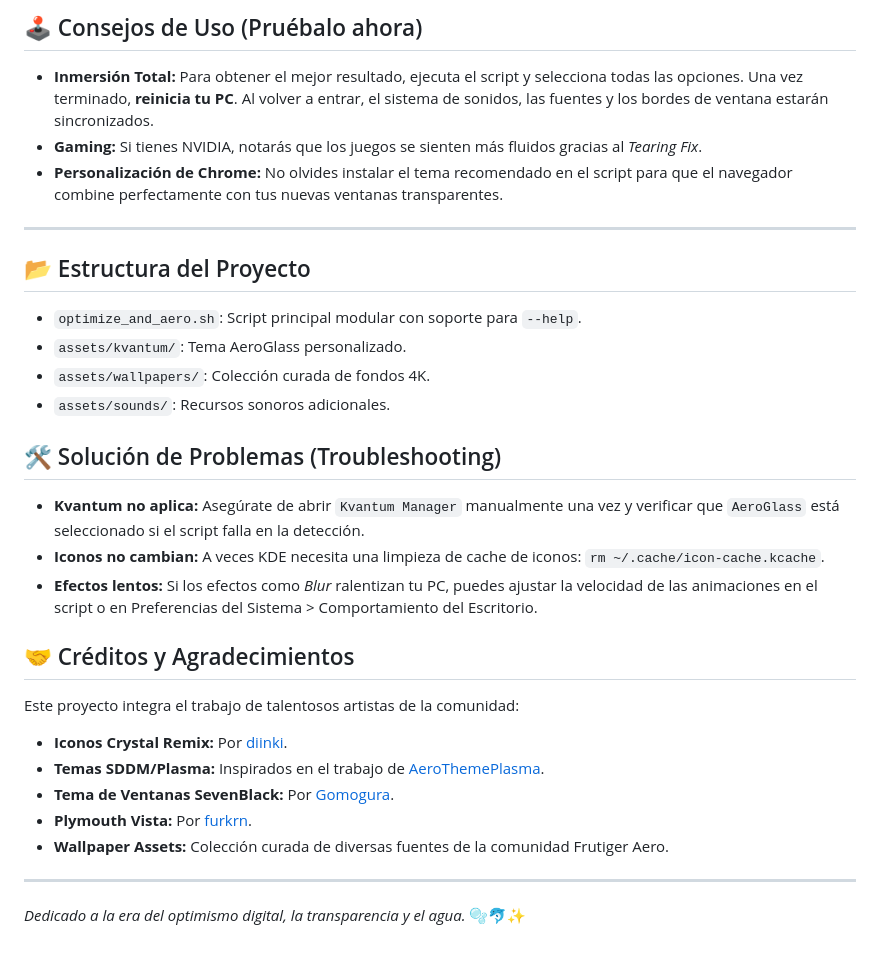
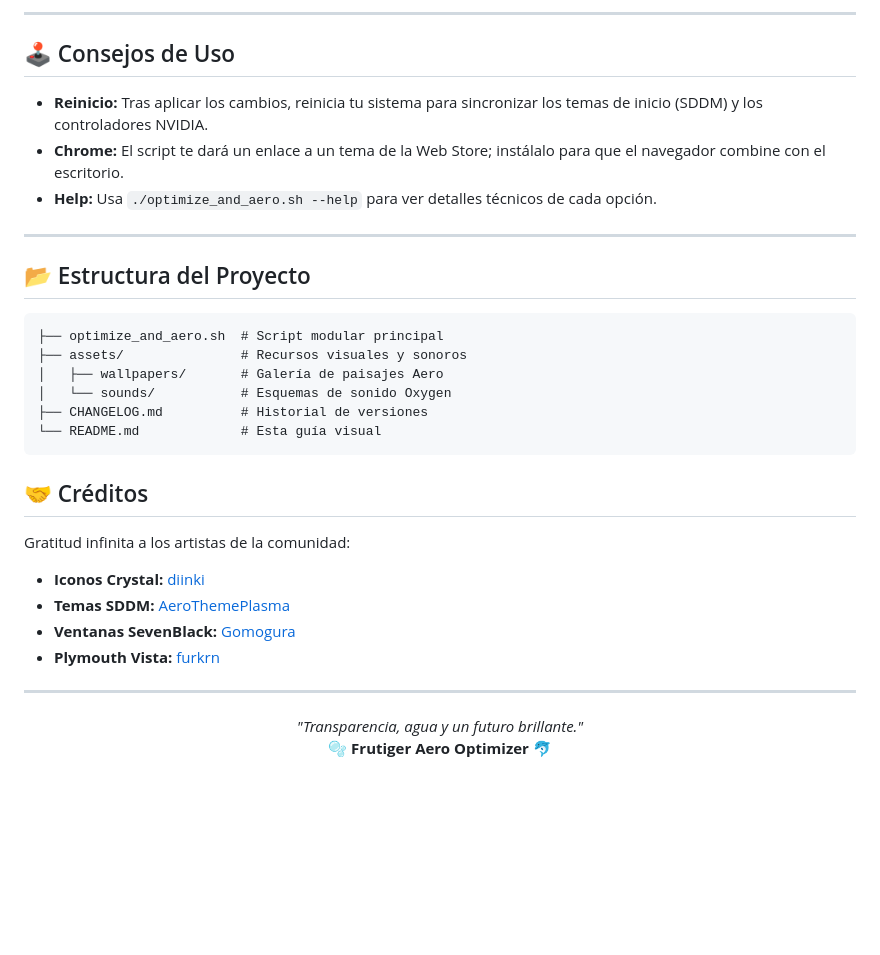
Before and after one commit to gesttaltt/frutiger-aero-optimizer, a Markdown page: README.md, the part around one of its changes. Rendered like a GitHub page; blank space fills up the shorter version.

````diff
--- a/README.md
+++ b/README.md
@@ -61,29 +62,32 @@ Este script transforma tu instalación de **Kubuntu 24.04 LTS** en una cápsula
 
-## 🕹️ Consejos de Uso (Pruébalo ahora)
-- **Inmersión Total:** Para obtener el mejor resultado, ejecuta el script y selecciona todas las opciones. Una vez terminado, **reinicia tu PC**. Al volver a entrar, el sistema de sonidos, las fuentes y los bordes de ventana estarán sincronizados.
-- **Gaming:** Si tienes NVIDIA, notarás que los juegos se sienten más fluidos gracias al *Tearing Fix*.
-- **Personalización de Chrome:** No olvides instalar el tema recomendado en el script para que el navegador combine perfectamente con tus nuevas ventanas transparentes.
+---
+
+## 🕹️ Consejos de Uso
+- **Reinicio:** Tras aplicar los cambios, reinicia tu sistema para sincronizar los temas de inicio (SDDM) y los controladores NVIDIA.
+- **Chrome:** El script te dará un enlace a un tema de la Web Store; instálalo para que el navegador combine con el escritorio.
+- **Help:** Usa `./optimize_and_aero.sh --help` para ver detalles técnicos de cada opción.
 
 ---
 
 ## 📂 Estructura del Proyecto
-- `optimize_and_aero.sh`: Script principal modular con soporte para `--help`.
-- `assets/kvantum/`: Tema AeroGlass personalizado.
-- `assets/wallpapers/`: Colección curada de fondos 4K.
-- `assets/sounds/`: Recursos sonoros adicionales.
+```text
+├── optimize_and_aero.sh  # Script modular principal
+├── assets/               # Recursos visuales y sonoros
+│   ├── wallpapers/       # Galería de paisajes Aero
+│   └── sounds/           # Esquemas de sonido Oxygen
+├── CHANGELOG.md          # Historial de versiones
+└── README.md             # Esta guía visual
+```
 
-## 🛠️ Solución de Problemas (Troubleshooting)
-- **Kvantum no aplica:** Asegúrate de abrir `Kvantum Manager` manualmente una vez y verificar que `AeroGlass` está seleccionado si el script falla en la detección.
-- **Iconos no cambian:** A veces KDE necesita una limpieza de cache de iconos: `rm ~/.cache/icon-cache.kcache`.
-- **Efectos lentos:** Si los efectos como *Blur* ralentizan tu PC, puedes ajustar la velocidad de las animaciones en el script o en Preferencias del Sistema > Comportamiento del Escritorio.
-
-## 🤝 Créditos y Agradecimientos
-Este proyecto integra el trabajo de talentosos artistas de la comunidad:
-- **Iconos Crystal Remix:** Por [diinki](https://github.com/diinki/diinki-aero).
-- **Temas SDDM/Plasma:** Inspirados en el trabajo de [AeroThemePlasma](https://github.com/aeroshell-desktop/aerothemeplasma).
-- **Tema de Ventanas SevenBlack:** Por [Gomogura](https://github.com/Gomogura/SevenBlack).
-- **Plymouth Vista:** Por [furkrn](https://github.com/furkrn/PlymouthVista).
-- **Wallpaper Assets:** Colección curada de diversas fuentes de la comunidad Frutiger Aero.
+## 🤝 Créditos
+Gratitud infinita a los artistas de la comunidad:
+- **Iconos Crystal:** [diinki](https://github.com/diinki/diinki-aero)
+- **Temas SDDM:** [AeroThemePlasma](https://github.com/aeroshell-desktop/aerothemeplasma)
+- **Ventanas SevenBlack:** [Gomogura](https://github.com/Gomogura/SevenBlack)
+- **Plymouth Vista:** [furkrn](https://github.com/furkrn/PlymouthVista)
 
 ---
-*Dedicado a la era del optimismo digital, la transparencia y el agua.* 🫧🐬✨
+<p align="center">
+  <i>"Transparencia, agua y un futuro brillante."</i><br>
+  <b>🫧 Frutiger Aero Optimizer 🐬</b>
+</p>
````
Also changed, not shown: other parts of README.md (+45 -44 lines).
